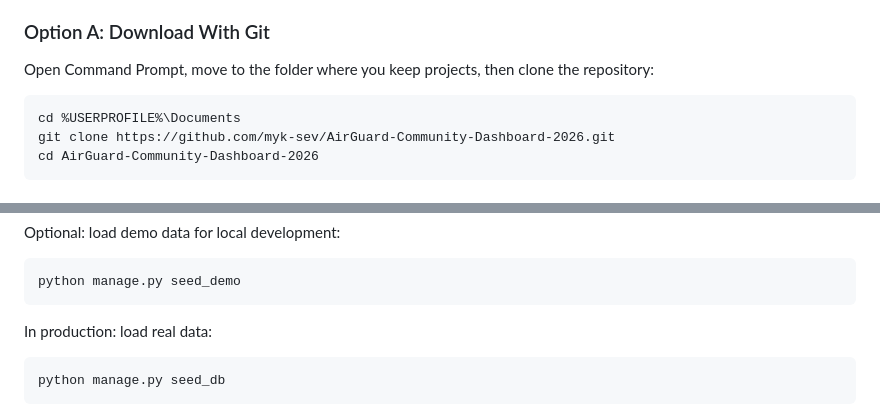
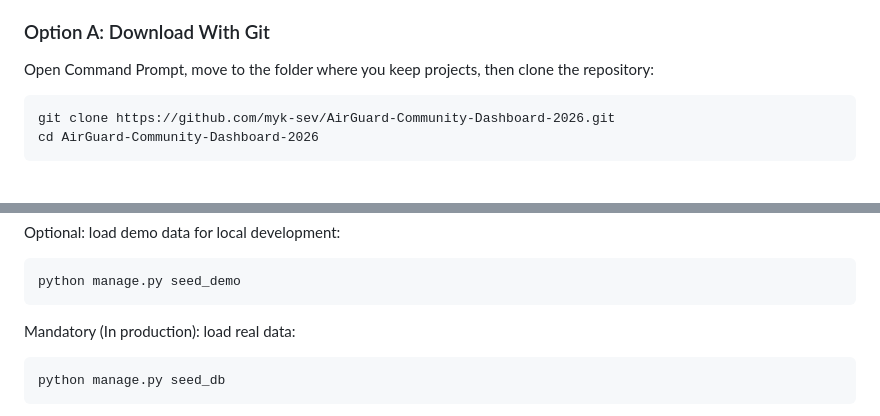
Before and after one commit to myk-sev/AirGuard-Community-Dashboard-2026, a Markdown page: README.md, 2 parts joined by grey strips. Drawn GitHub-style.

Commit message:
made instructions more system-agnostic

````diff
--- a/README.md
+++ b/README.md
@@ -44,7 +44,6 @@ Choose one option.
 Open Command Prompt, move to the folder where you keep projects, then clone the repository:
 
 ```cmd
-cd %USERPROFILE%\Documents
 git clone https://github.com/myk-sev/AirGuard-Community-Dashboard-2026.git
 cd AirGuard-Community-Dashboard-2026
 ```
@@ -117,7 +116,7 @@ Optional: load demo data for local development:
 python manage.py seed_demo
 ```
 
-In production: load real data:
+Mandatory (In production): load real data:
 
 ```cmd
 python manage.py seed_db
````
